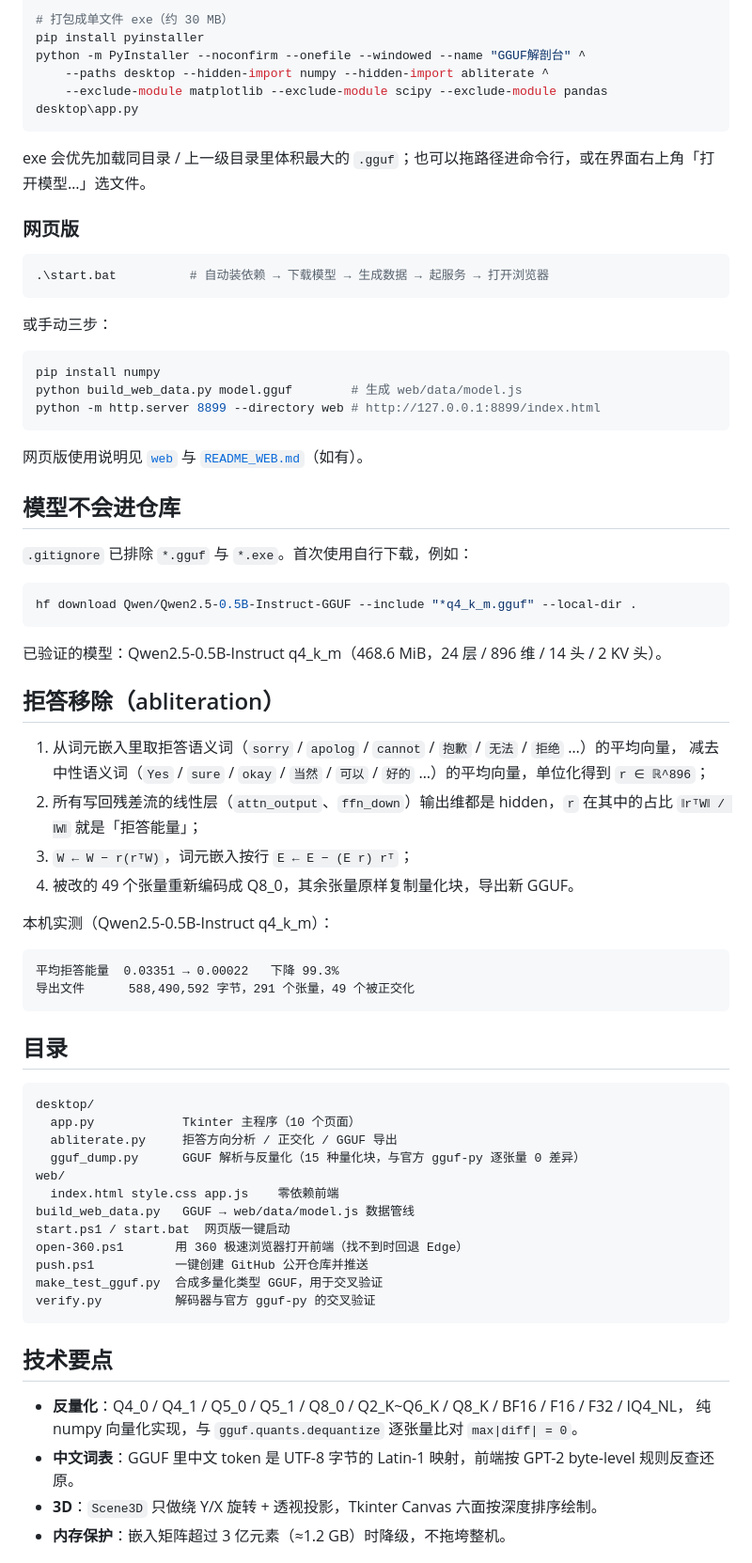
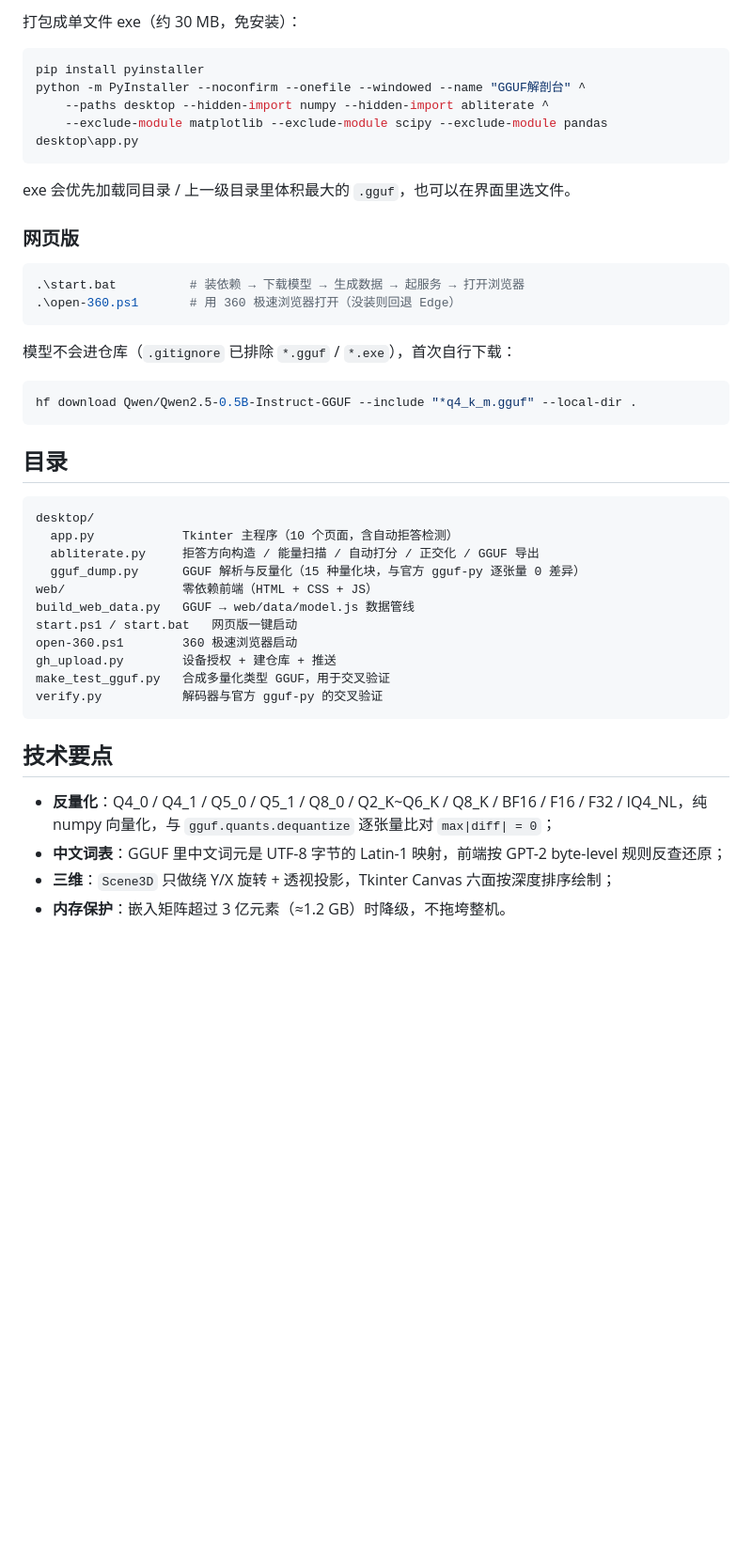
Before and after one commit to qjw443/GGUF-JiePouTai, a Markdown page: README.md, the part around one of its changes. Shown at 94% size. Drawn GitHub-style; blank space fills up the shorter version.

````diff
--- a/README.md
+++ b/README.md
@@ -34,76 +68,47 @@ python desktop\app.py path\to\model.gguf
 
-# 打包成单文件 exe（约 30 MB）
+打包成单文件 exe（约 30 MB，免安装）：
+
+```powershell
 pip install pyinstaller
 python -m PyInstaller --noconfirm --onefile --windowed --name "GGUF解剖台" ^
     --paths desktop --hidden-import numpy --hidden-import abliterate ^
     --exclude-module matplotlib --exclude-module scipy --exclude-module pandas desktop\app.py
 ```
 
-exe 会优先加载同目录 / 上一级目录里体积最大的 `.gguf`；也可以拖路径进命令行，或在界面右上角「打开模型…」选文件。
+exe 会优先加载同目录 / 上一级目录里体积最大的 `.gguf`，也可以在界面里选文件。
 
 ### 网页版
 
 ```powershell
-.\start.bat          # 自动装依赖 → 下载模型 → 生成数据 → 起服务 → 打开浏览器
+.\start.bat          # 装依赖 → 下载模型 → 生成数据 → 起服务 → 打开浏览器
+.\open-360.ps1       # 用 360 极速浏览器打开（没装则回退 Edge）
 ```
 
-或手动三步：
-
-```powershell
-pip install numpy
-python build_web_data.py model.gguf        # 生成 web/data/model.js
-python -m http.server 8899 --directory web # http://127.0.0.1:8899/index.html
-```
-
-网页版使用说明见 [`web`](web) 与 [`README_WEB.md`](README_WEB.md)（如有）。
-
-## 模型不会进仓库
-
-`.gitignore` 已排除 `*.gguf` 与 `*.exe`。首次使用自行下载，例如：
+模型不会进仓库（`.gitignore` 已排除 `*.gguf` / `*.exe`），首次自行下载：
 
 ```powershell
 hf download Qwen/Qwen2.5-0.5B-Instruct-GGUF --include "*q4_k_m.gguf" --local-dir .
-```
-
-已验证的模型：Qwen2.5-0.5B-Instruct q4_k_m（468.6 MiB，24 层 / 896 维 / 14 头 / 2 KV 头）。
-
-## 拒答移除（abliteration）
-
-1. 从词元嵌入里取拒答语义词（`sorry` / `apolog` / `cannot` / `抱歉` / `无法` / `拒绝` …）的平均向量，
-   减去中性语义词（`Yes` / `sure` / `okay` / `当然` / `可以` / `好的` …）的平均向量，单位化得到 `r ∈ ℝ^896`；
-2. 所有写回残差流的线性层（`attn_output`、`ffn_down`）输出维都是 hidden，`r` 在其中的占比
-   `‖rᵀW‖ / ‖W‖` 就是「拒答能量」；
-3. `W ← W − r(rᵀW)`，词元嵌入按行 `E ← E − (E r) rᵀ`；
-4. 被改的 49 个张量重新编码成 Q8_0，其余张量原样复制量化块，导出新 GGUF。
-
-本机实测（Qwen2.5-0.5B-Instruct q4_k_m）：
-
-```
-平均拒答能量  0.03351 → 0.00022   下降 99.3%
-导出文件      588,490,592 字节，291 个张量，49 个被正交化
 ```
 
 ## 目录
 
 ```
 desktop/
-  app.py            Tkinter 主程序（10 个页面）
-  abliterate.py     拒答方向分析 / 正交化 / GGUF 导出
+  app.py            Tkinter 主程序（10 个页面，含自动拒答检测）
+  abliterate.py     拒答方向构造 / 能量扫描 / 自动打分 / 正交化 / GGUF 导出
   gguf_dump.py      GGUF 解析与反量化（15 种量化块，与官方 gguf-py 逐张量 0 差异）
-web/
-  index.html style.css app.js    零依赖前端
+web/                零依赖前端（HTML + CSS + JS）
 build_web_data.py   GGUF → web/data/model.js 数据管线
-start.ps1 / start.bat  网页版一键启动
-open-360.ps1       用 360 极速浏览器打开前端（找不到时回退 Edge）
-push.ps1           一键创建 GitHub 公开仓库并推送
-make_test_gguf.py  合成多量化类型 GGUF，用于交叉验证
-verify.py          解码器与官方 gguf-py 的交叉验证
+start.ps1 / start.bat   网页版一键启动
+open-360.ps1        360 极速浏览器启动
+gh_upload.py        设备授权 + 建仓库 + 推送
+make_test_gguf.py   合成多量化类型 GGUF，用于交叉验证
+verify.py           解码器与官方 gguf-py 的交叉验证
 ```
 
 ## 技术要点
 
-- **反量化**：Q4_0 / Q4_1 / Q5_0 / Q5_1 / Q8_0 / Q2_K~Q6_K / Q8_K / BF16 / F16 / F32 / IQ4_NL，
-  纯 numpy 向量化实现，与 `gguf.quants.dequantize` 逐张量比对 `max|diff| = 0`。
-- **中文词表**：GGUF 里中文 token 是 UTF-8 字节的 Latin-1 映射，前端按 GPT-2 byte-level 规则反查还原。
-- **3D**：`Scene3D` 只做绕 Y/X 旋转 + 透视投影，Tkinter Canvas 六面按深度排序绘制。
+- **反量化**：Q4_0 / Q4_1 / Q5_0 / Q5_1 / Q8_0 / Q2_K~Q6_K / Q8_K / BF16 / F16 / F32 / IQ4_NL，纯 numpy 向量化，与 `gguf.quants.dequantize` 逐张量比对 `max|diff| = 0`；
+- **中文词表**：GGUF 里中文词元是 UTF-8 字节的 Latin-1 映射，前端按 GPT-2 byte-level 规则反查还原；
+- **三维**：`Scene3D` 只做绕 Y/X 旋转 + 透视投影，Tkinter Canvas 六面按深度排序绘制；
 - **内存保护**：嵌入矩阵超过 3 亿元素（≈1.2 GB）时降级，不拖垮整机。
````
Also changed, not shown: other parts of README.md (+46 -45 lines), desktop/shot-ablate.png, 6 other files.
